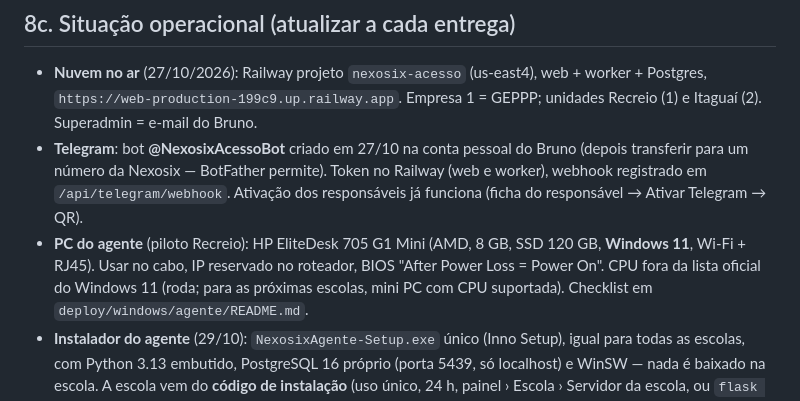
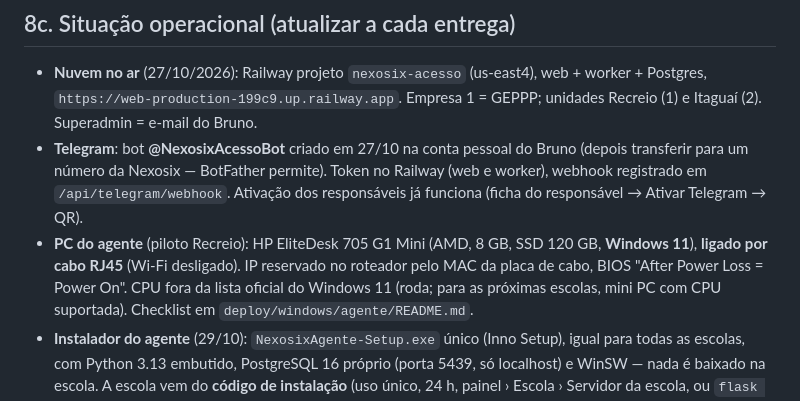
Before and after one commit to brunobonfim25/catraca, a Markdown page: CLAUDE.md, the part around the change. GitHub-like rendering.

Commit message:
PC do piloto ligado por cabo RJ45: Wi-Fi desligado e IP reservado pelo MAC do cabo [skip ci]
Co-Authored-By: Claude Opus 5.5 <noreply@anthropic.com>
Claude-Session: https://claude.ai/code/session_01FpFGkuAVDqewVeP9EmbskL

```diff
--- a/CLAUDE.md
+++ b/CLAUDE.md
@@ -204,8 +204,8 @@ Depois de ouvir um integrador Control iD (condomínio, colégio, clube), o Bruno
   webhook registrado em `/api/telegram/webhook`. Ativação dos responsáveis já funciona
   (ficha do responsável → Ativar Telegram → QR).
 - **PC do agente** (piloto Recreio): HP EliteDesk 705 G1 Mini (AMD, 8 GB, SSD 120 GB,
-  **Windows 11**, Wi-Fi + RJ45). Usar no cabo, IP reservado no roteador, BIOS "After Power
-  Loss = Power On". CPU fora da lista oficial do Windows 11 (roda; para as próximas escolas,
+  **Windows 11**), **ligado por cabo RJ45** (Wi-Fi desligado). IP reservado no roteador pelo
+  MAC da placa de cabo, BIOS "After Power Loss = Power On". CPU fora da lista oficial do Windows 11 (roda; para as próximas escolas,
   mini PC com CPU suportada). Checklist em `deploy/windows/agente/README.md`.
 - **Instalador do agente** (29/10): `NexosixAgente-Setup.exe` único (Inno Setup), igual para
   todas as escolas, com Python 3.13 embutido, PostgreSQL 16 próprio (porta 5439, só localhost) e
```
Also changed, not shown: 1 other file.
